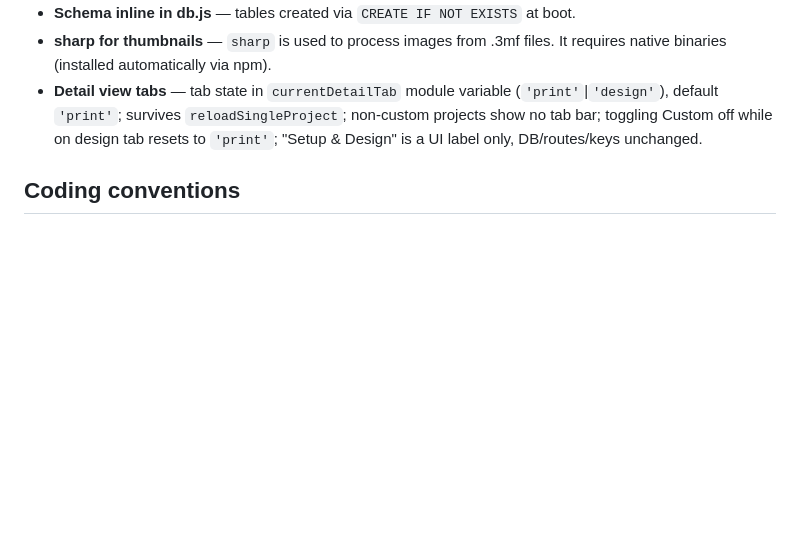
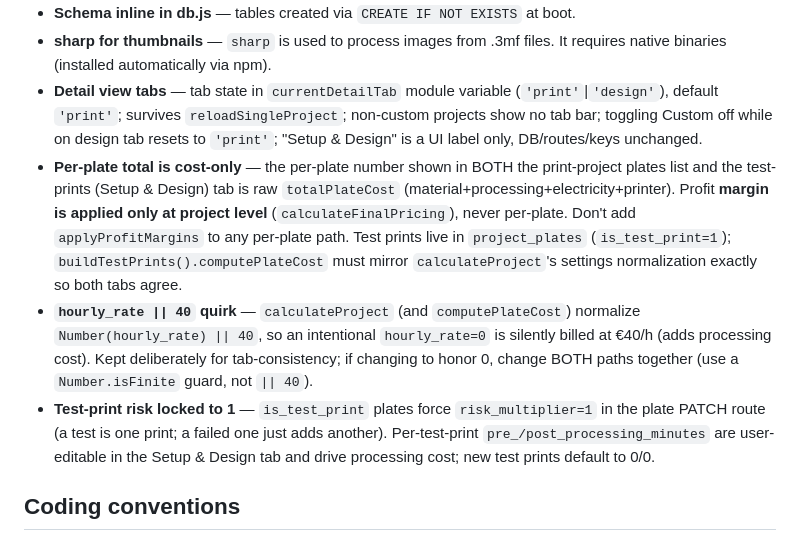
Before and after one commit to dirkvranckaert/3d-project-calculator, a Markdown page: CLAUDE.md, the part around the change. GitHub-like rendering; blank space fills up the shorter version.

Commit message:
docs: record per-plate cost-only semantics, hourly_rate||40 quirk, test-print risk-lock (CLAUDE.md)
Co-Authored-By: Claude Opus 4.8 (1M context) <noreply@anthropic.com>

```diff
--- a/CLAUDE.md
+++ b/CLAUDE.md
@@ -61,6 +61,9 @@ project-calculator/
 - **Schema inline in db.js** — tables created via `CREATE IF NOT EXISTS` at boot.
 - **sharp for thumbnails** — `sharp` is used to process images from .3mf files. It requires native binaries (installed automatically via npm).
 - **Detail view tabs** — tab state in `currentDetailTab` module variable (`'print'`|`'design'`), default `'print'`; survives `reloadSingleProject`; non-custom projects show no tab bar; toggling Custom off while on design tab resets to `'print'`; "Setup & Design" is a UI label only, DB/routes/keys unchanged.
+- **Per-plate total is cost-only** — the per-plate number shown in BOTH the print-project plates list and the test-prints (Setup & Design) tab is raw `totalPlateCost` (material+processing+electricity+printer). Profit **margin is applied only at project level** (`calculateFinalPricing`), never per-plate. Don't add `applyProfitMargins` to any per-plate path. Test prints live in `project_plates` (`is_test_print=1`); `buildTestPrints().computePlateCost` must mirror `calculateProject`'s settings normalization exactly so both tabs agree.
+- **`hourly_rate || 40` quirk** — `calculateProject` (and `computePlateCost`) normalize `Number(hourly_rate) || 40`, so an intentional `hourly_rate=0` is silently billed at €40/h (adds processing cost). Kept deliberately for tab-consistency; if changing to honor 0, change BOTH paths together (use a `Number.isFinite` guard, not `|| 40`).
+- **Test-print risk locked to 1** — `is_test_print` plates force `risk_multiplier=1` in the plate PATCH route (a test is one print; a failed one just adds another). Per-test-print `pre_/post_processing_minutes` are user-editable in the Setup & Design tab and drive processing cost; new test prints default to 0/0.
 
 ## Coding conventions
 
```
